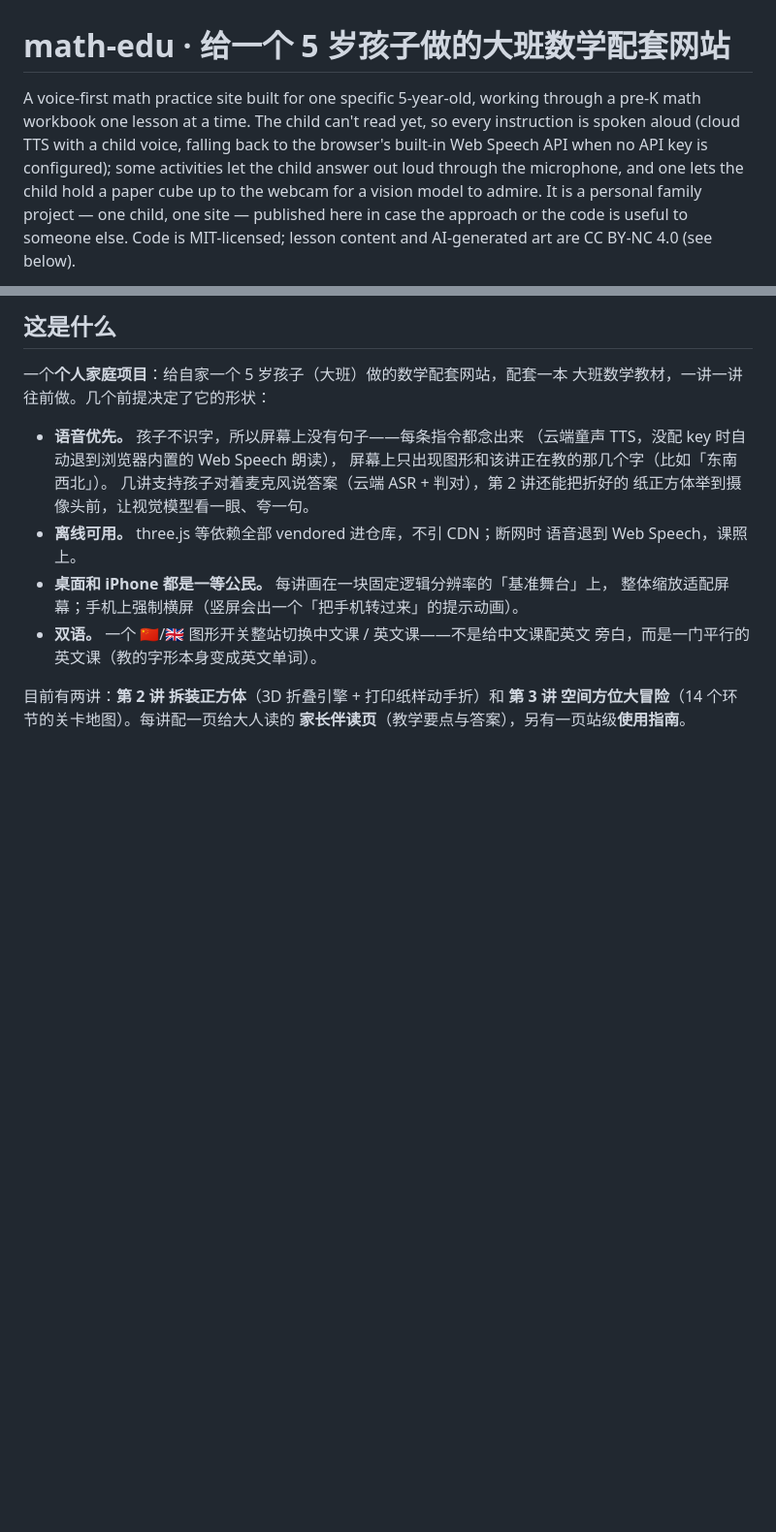
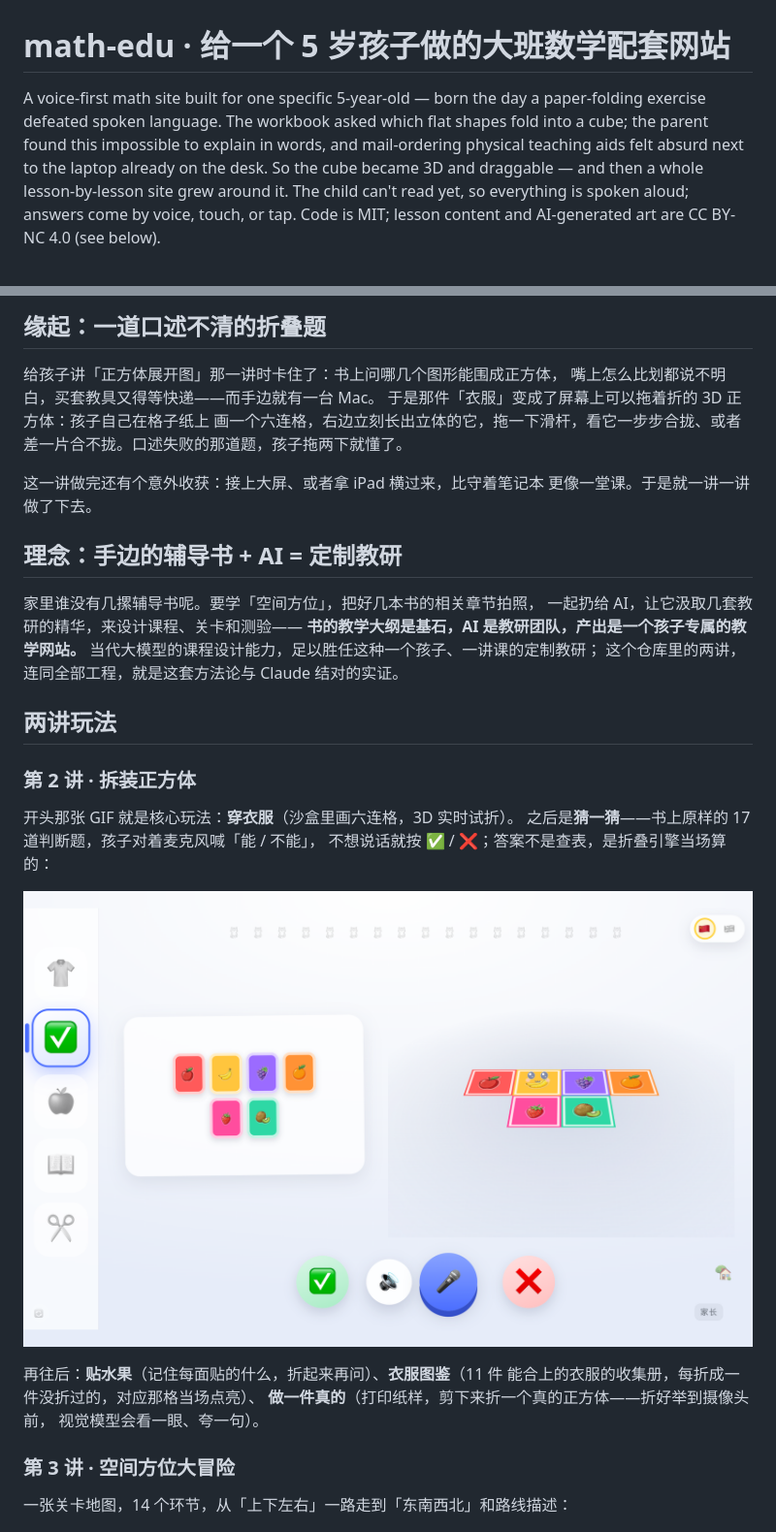
Before and after one commit to caomaocao/math-edu, a Markdown page: README.md, 2 parts joined by grey strips. Shown at 97% size. Rendered like a GitHub page; pictures changed too: docs/readme-assets/cube-guess.png (added); blank space fills up the shorter version.

Commit message:
同步自私仓 aabf640

```diff
--- a/README.md
+++ b/README.md
@@ -1,12 +1,11 @@
 # math-edu · 给一个 5 岁孩子做的大班数学配套网站
 
-A voice-first math practice site built for one specific 5-year-old, working
-through a pre-K math workbook one lesson at a time. The child can't read yet,
-so every instruction is spoken aloud (cloud TTS with a child voice, falling
-back to the browser's built-in Web Speech API when no API key is configured);
-some activities let the child answer out loud through the microphone, and one
-lets the child hold a paper cube up to the webcam for a vision model to admire. It is a
-personal family project — one child, one site — published here in case the
-approach or the code is useful to someone else. Code is MIT-licensed; lesson
+A voice-first math site built for one specific 5-year-old — born the day a
+paper-folding exercise defeated spoken language. The workbook asked which flat
+shapes fold into a cube; the parent found this impossible to explain in words,
+and mail-ordering physical teaching aids felt absurd next to the laptop already
+on the desk. So the cube became 3D and draggable — and then a whole
+lesson-by-lesson site grew around it. The child can't read yet, so everything
+is spoken aloud; answers come by voice, touch, or tap. Code is MIT; lesson
 content and AI-generated art are CC BY-NC 4.0 (see below).
 
@@ -14,23 +13,40 @@ content and AI-generated art are CC BY-NC 4.0 (see below).
 
-## 这是什么
+## 缘起：一道口述不清的折叠题
 
-一个**个人家庭项目**：给自家一个 5 岁孩子（大班）做的数学配套网站，配套一本
-大班数学教材，一讲一讲往前做。几个前提决定了它的形状：
+给孩子讲「正方体展开图」那一讲时卡住了：书上问哪几个图形能围成正方体，
+嘴上怎么比划都说不明白，买套教具又得等快递——而手边就有一台 Mac。
+于是那件「衣服」变成了屏幕上可以拖着折的 3D 正方体：孩子自己在格子纸上
+画一个六连格，右边立刻长出立体的它，拖一下滑杆，看它一步步合拢、或者
+差一片合不拢。口述失败的那道题，孩子拖两下就懂了。
 
-- **语音优先。** 孩子不识字，所以屏幕上没有句子——每条指令都念出来
-  （云端童声 TTS，没配 key 时自动退到浏览器内置的 Web Speech 朗读），
-  屏幕上只出现图形和该讲正在教的那几个字（比如「东南西北」）。
-  几讲支持孩子对着麦克风说答案（云端 ASR + 判对），第 2 讲还能把折好的
-  纸正方体举到摄像头前，让视觉模型看一眼、夸一句。
-- **离线可用。** three.js 等依赖全部 vendored 进仓库，不引 CDN；断网时
-  语音退到 Web Speech，课照上。
-- **桌面和 iPhone 都是一等公民。** 每讲画在一块固定逻辑分辨率的「基准舞台」上，
-  整体缩放适配屏幕；手机上强制横屏（竖屏会出一个「把手机转过来」的提示动画）。
-- **双语。** 一个 🇨🇳/🇬🇧 图形开关整站切换中文课 / 英文课——不是给中文课配英文
-  旁白，而是一门平行的英文课（教的字形本身变成英文单词）。
+这一讲做完还有个意外收获：接上大屏、或者拿 iPad 横过来，比守着笔记本
+更像一堂课。于是就一讲一讲做了下去。
 
-目前有两讲：**第 2 讲 拆装正方体**（3D 折叠引擎 + 打印纸样动手折）和
-**第 3 讲 空间方位大冒险**（14 个环节的关卡地图）。每讲配一页给大人读的
-**家长伴读页**（教学要点与答案），另有一页站级**使用指南**。
+## 理念：手边的辅导书 + AI = 定制教研
+
+家里谁没有几摞辅导书呢。要学「空间方位」，把好几本书的相关章节拍照，
+一起扔给 AI，让它汲取几套教研的精华，来设计课程、关卡和测验——
+**书的教学大纲是基石，AI 是教研团队，产出是一个孩子专属的教学网站。**
+当代大模型的课程设计能力，足以胜任这种一个孩子、一讲课的定制教研；
+这个仓库里的两讲，连同全部工程，就是这套方法论与 Claude 结对的实证。
+
+## 两讲玩法
+
+### 第 2 讲 · 拆装正方体
+
+开头那张 GIF 就是核心玩法：**穿衣服**（沙盒里画六连格，3D 实时试折）。
+之后是**猜一猜**——书上原样的 17 道判断题，孩子对着麦克风喊「能 / 不能」，
+不想说话就按 ✅ / ❌；答案不是查表，是折叠引擎当场算的：
+
+![猜一猜：口答或按钮，答案由折叠引擎现算](docs/readme-assets/cube-guess.png)
+
+再往后：**贴水果**（记住每面贴的什么，折起来再问）、**衣服图鉴**（11 件
+能合上的衣服的收集册，每折成一件没折过的，对应那格当场点亮）、
+**做一件真的**（打印纸样，剪下来折一个真的正方体——折好举到摄像头前，
+视觉模型会看一眼、夸一句）。
+
+### 第 3 讲 · 空间方位大冒险
+
+一张关卡地图，14 个环节，从「上下左右」一路走到「东南西北」和路线描述：
 
 ![第3讲关卡地图](docs/readme-assets/fangwei-map.png)
```
Also changed, not shown: other parts of README.md (+35 -2 lines), docs/readme-assets/fangwei-compass.png (added), 2 other files.
